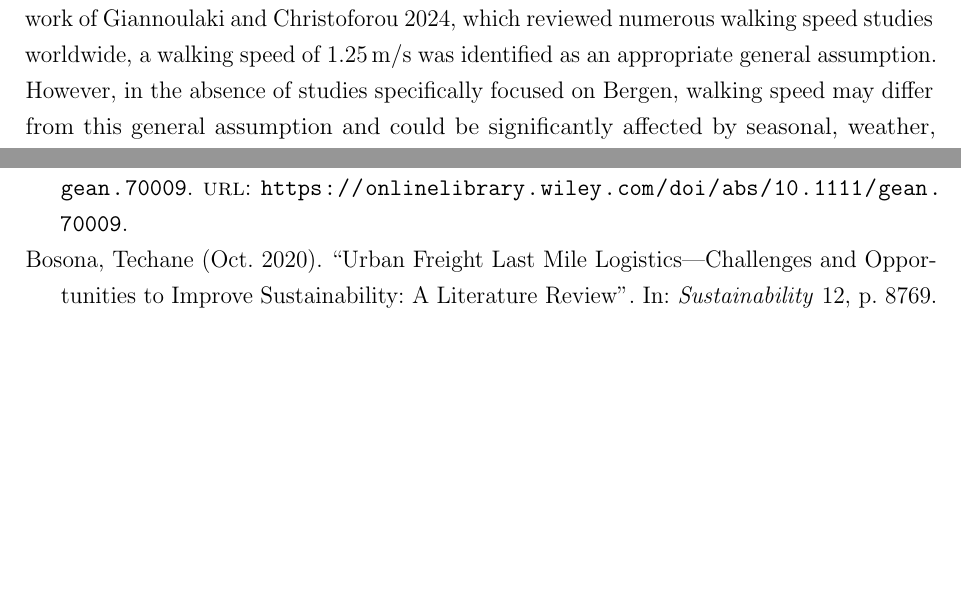
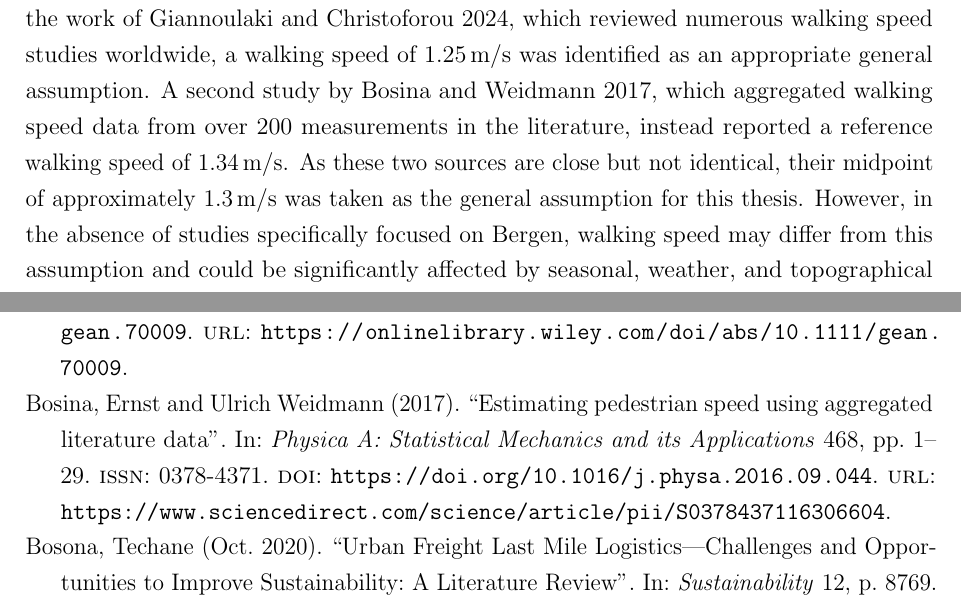
Before and after one commit to olivier-deschenes/thesis-latex, a LaTeX document (main.tex): two parts of pages 24 and 63 of 77 before the commit and two parts of pages 24 and 63 of 78 after it, joined at a grey line, cut so that both start at the same text, the shorter picture padded with empty space. Compiled offline with pdfLaTeX.

Commit message:
fixed walking speed

```diff
--- a/main.tex
+++ b/main.tex
@@ -419,7 +419,7 @@ The resulting data contain \num{746} port locations. The distribution of the por
 
 Having defined the household-node and port-node datasets, the distance matrix can now be built. To achieve this, the Python package \texttt{networkx} \parencite{networkx} was used to calculate the shortest distance between all combinations of port and household nodes using its \texttt{single\_source\_dijkstra\_path\_length()} function. This resulted in an \(m \times n\) matrix \(D\), with \(d_{i,j}\) representing the Dijkstra shortest-path distance between the \(i\)-th port and the \(j\)-th household node\footnote{All pairs were reachable by walking due to the \ac{osm} node snapping and filtering of the port nodes.}. For this thesis, the distance between any \(port_i\) and \(household_j\) is assumed to be symmetric (\(d_{i,j} = d_{j,i}\)).
 
-To calculate walking time, an average walking speed first needed to be defined. Based on the work of \cite{walkingspeed}, which reviewed numerous walking speed studies worldwide, a walking speed of \qty{1.25}{m/s} was identified as an appropriate general assumption. However, in the absence of studies specifically focused on Bergen, walking speed may differ from this general assumption and could be significantly affected by seasonal, weather, and topographical conditions, particularly elevation changes along walking paths. As the impact of these factors on walking speed is difficult to quantify specifically, the general assumption will be retained for this thesis. The resulting population coverage by walking time can be seen in Figure~\ref{fig:population_coverage} when all candidate port nodes are available.
+To calculate walking time, an average walking speed first needed to be defined. Based on the work of \cite{walkingspeed}, which reviewed numerous walking speed studies worldwide, a walking speed of \qty{1.25}{m/s} was identified as an appropriate general assumption. A second study by \cite{walkingspeed2}, which aggregated walking speed data from over 200 measurements in the literature, instead reported a reference walking speed of \qty{1.34}{m/s}. As these two sources are close but not identical, their midpoint of approximately \qty{1.3}{m/s} was taken as the general assumption for this thesis. However, in the absence of studies specifically focused on Bergen, walking speed may differ from this assumption and could be significantly affected by seasonal, weather, and topographical conditions, particularly elevation changes along walking paths. As the impact of these factors on walking speed is difficult to quantify specifically, the general assumption will be retained for this thesis. The resulting population coverage by walking time can be seen in Figure~\ref{fig:population_coverage} when all candidate port nodes are available.
 
 \begin{figure}[htbp]
   \centering
```
Also changed, not shown: images/python/graphs/population_by_district.pdf, images/python/graphs/population_total_by_district.pdf, images/python/graphs/port_locations/psclp_utopia_choices.pdf, images/python/graphs/port_locations/t15_a095_coverage_cumulative.pdf, images/python/graphs/port_locations/t15_a095_ports_per_district.pdf, images/python/graphs/routing/t15_a095_total_distance_per_run.pdf, images/python/graphs/sensitivity/sensitivity_avg_walk_time.pdf, images/python/graphs/sensitivity/sensitivity_coverage.pdf, images/python/graphs/sensitivity/sensitivity_ports.pdf, images/python/graphs/sensitivity/sensitivity_utopia_trajectory.pdf.
